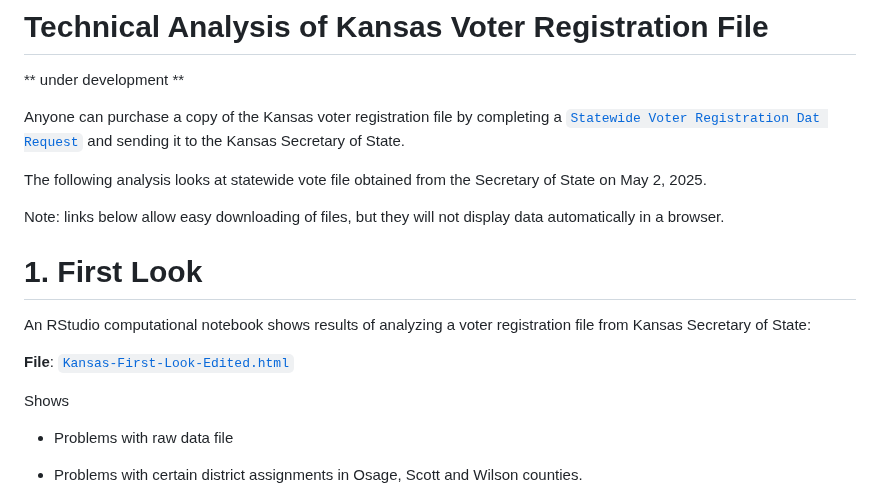
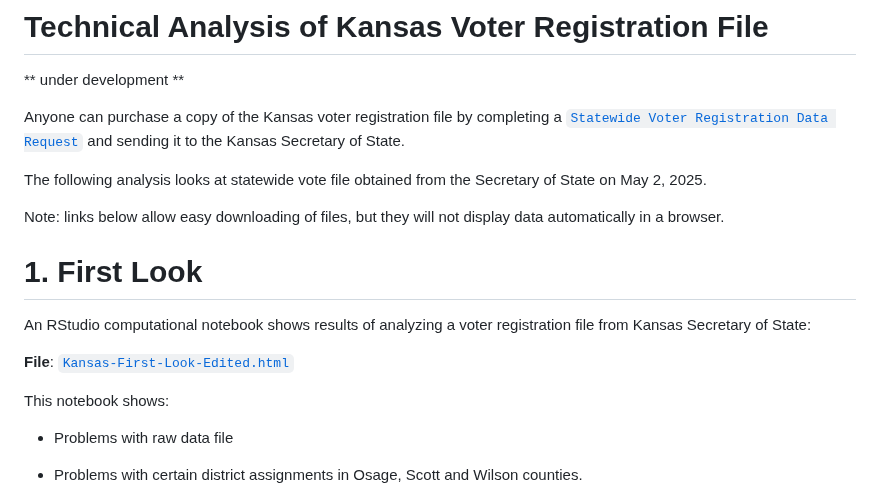
Before and after one commit to EarlGlynn/Kansas-Voter-Registration-File, a Markdown page: README.md, the part around the change. Rendered like a GitHub page.

```diff
--- a/README.md
+++ b/README.md
@@ -2,7 +2,7 @@
 
 ** under development **
 
-Anyone can purchase a copy of the Kansas voter registration file by completing a [`Statewide Voter Registration Dat Request`](https://sos.ks.gov/forms/Elections/CVR.pdf) and sending it to the Kansas Secretary of State.
+Anyone can purchase a copy of the Kansas voter registration file by completing a [`Statewide Voter Registration Data Request`](https://sos.ks.gov/forms/Elections/CVR.pdf) and sending it to the Kansas Secretary of State.
 
 The following analysis looks at statewide vote file obtained from the Secretary of State on May 2, 2025.
 
@@ -14,7 +14,7 @@ An RStudio computational notebook shows results of analyzing a voter registratio
 
 **File**:  [`Kansas-First-Look-Edited.html`](2025-05-02/1-First-Look/Kansas-First-Look-Edited.html)
 
-Shows
+This notebook shows:
 
 * Problems with raw data file
 
```
